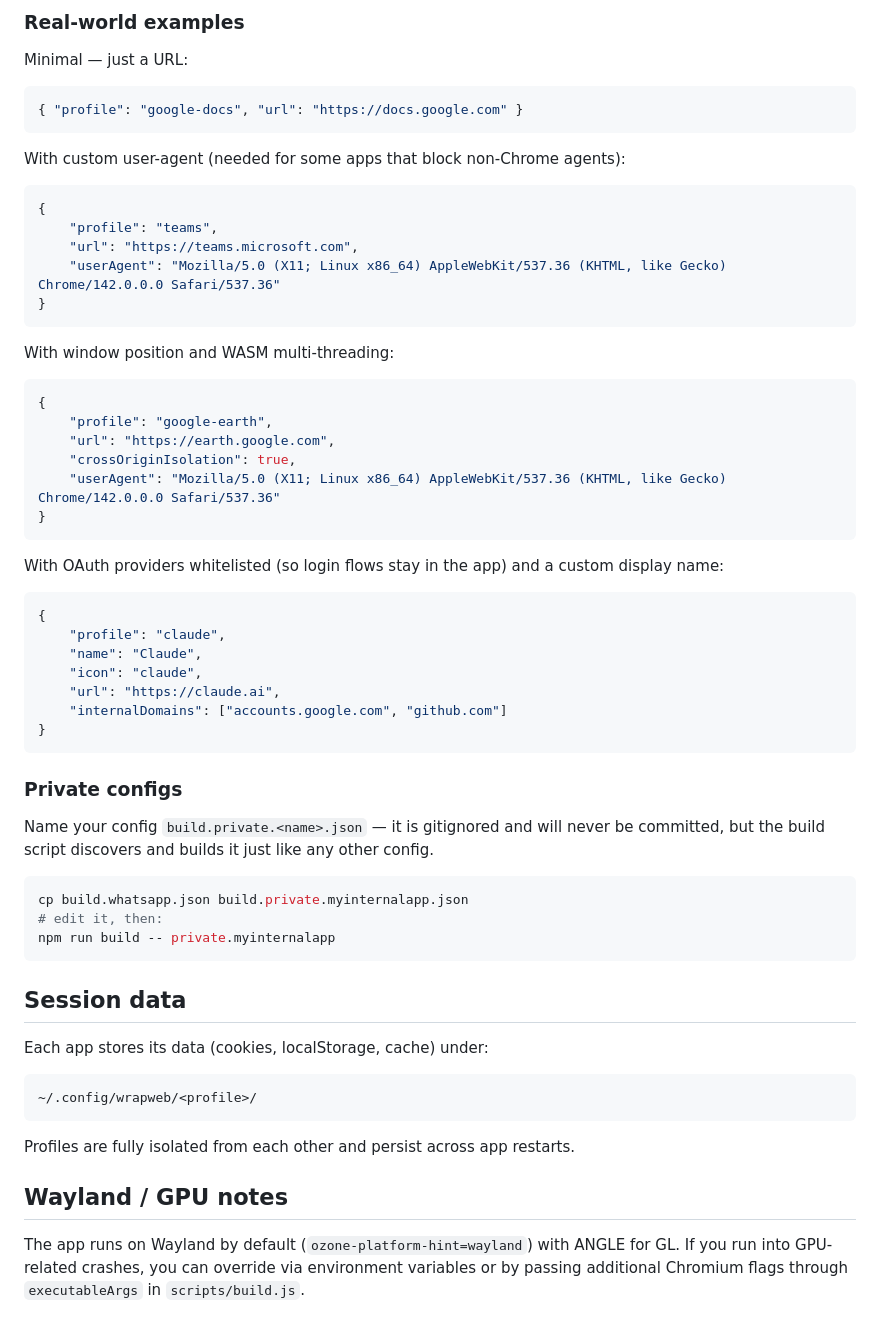
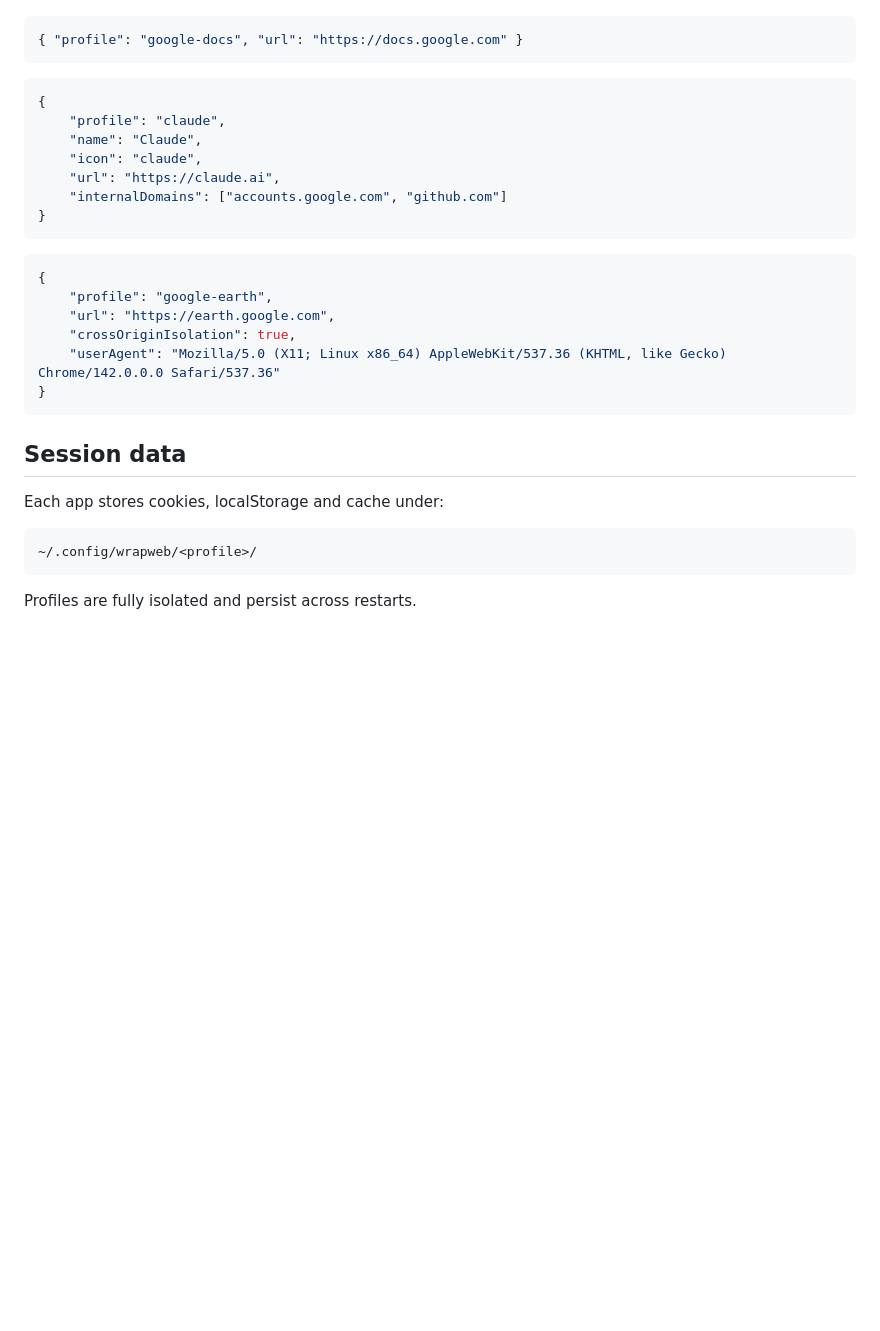
Before and after one commit to db0x/wrapweb, a Markdown page: README.md, the part around one of its changes. GitHub-like rendering; blank space fills up the shorter version.

````diff
--- a/README.md
+++ b/README.md
@@ -116,31 +119,8 @@ Everything else (`appId`, `productName`, `artifactName`, the `linux` section) is
 
-### Real-world examples
-
-Minimal — just a URL:
 ```json
 { "profile": "google-docs", "url": "https://docs.google.com" }
 ```
 
-With custom user-agent (needed for some apps that block non-Chrome agents):
-```json
-{
-    "profile": "teams",
-    "url": "https://teams.microsoft.com",
-    "userAgent": "Mozilla/5.0 (X11; Linux x86_64) AppleWebKit/537.36 (KHTML, like Gecko) Chrome/142.0.0.0 Safari/537.36"
-}
-```
-
-With window position and WASM multi-threading:
-```json
-{
-    "profile": "google-earth",
-    "url": "https://earth.google.com",
-    "crossOriginIsolation": true,
-    "userAgent": "Mozilla/5.0 (X11; Linux x86_64) AppleWebKit/537.36 (KHTML, like Gecko) Chrome/142.0.0.0 Safari/537.36"
-}
-```
-
-With OAuth providers whitelisted (so login flows stay in the app) and a custom display name:
 ```json
 {
     "profile": "claude",
@@ -151,26 +131,21 @@ With OAuth providers whitelisted (so login flows stay in the app) and a custom d
 }
 ```
 
-### Private configs
-
-Name your config `build.private.<name>.json` — it is gitignored and will never be committed, but the build script discovers and builds it just like any other config.
-
-```bash
-cp build.whatsapp.json build.private.myinternalapp.json
-# edit it, then:
-npm run build -- private.myinternalapp
+```json
+{
+    "profile": "google-earth",
+    "url": "https://earth.google.com",
+    "crossOriginIsolation": true,
+    "userAgent": "Mozilla/5.0 (X11; Linux x86_64) AppleWebKit/537.36 (KHTML, like Gecko) Chrome/142.0.0.0 Safari/537.36"
+}
 ```
 
 ## Session data
 
-Each app stores its data (cookies, localStorage, cache) under:
+Each app stores cookies, localStorage and cache under:
 
 ```
 ~/.config/wrapweb/<profile>/
 ```
 
-Profiles are fully isolated from each other and persist across app restarts.
-
-## Wayland / GPU notes
-
-The app runs on Wayland by default (`ozone-platform-hint=wayland`) with ANGLE for GL. If you run into GPU-related crashes, you can override via environment variables or by passing additional Chromium flags through `executableArgs` in `scripts/build.js`.
+Profiles are fully isolated and persist across restarts.
````
Also changed, not shown: other parts of README.md (+52 -49 lines), assets/manager.png (added), 3 other files.
